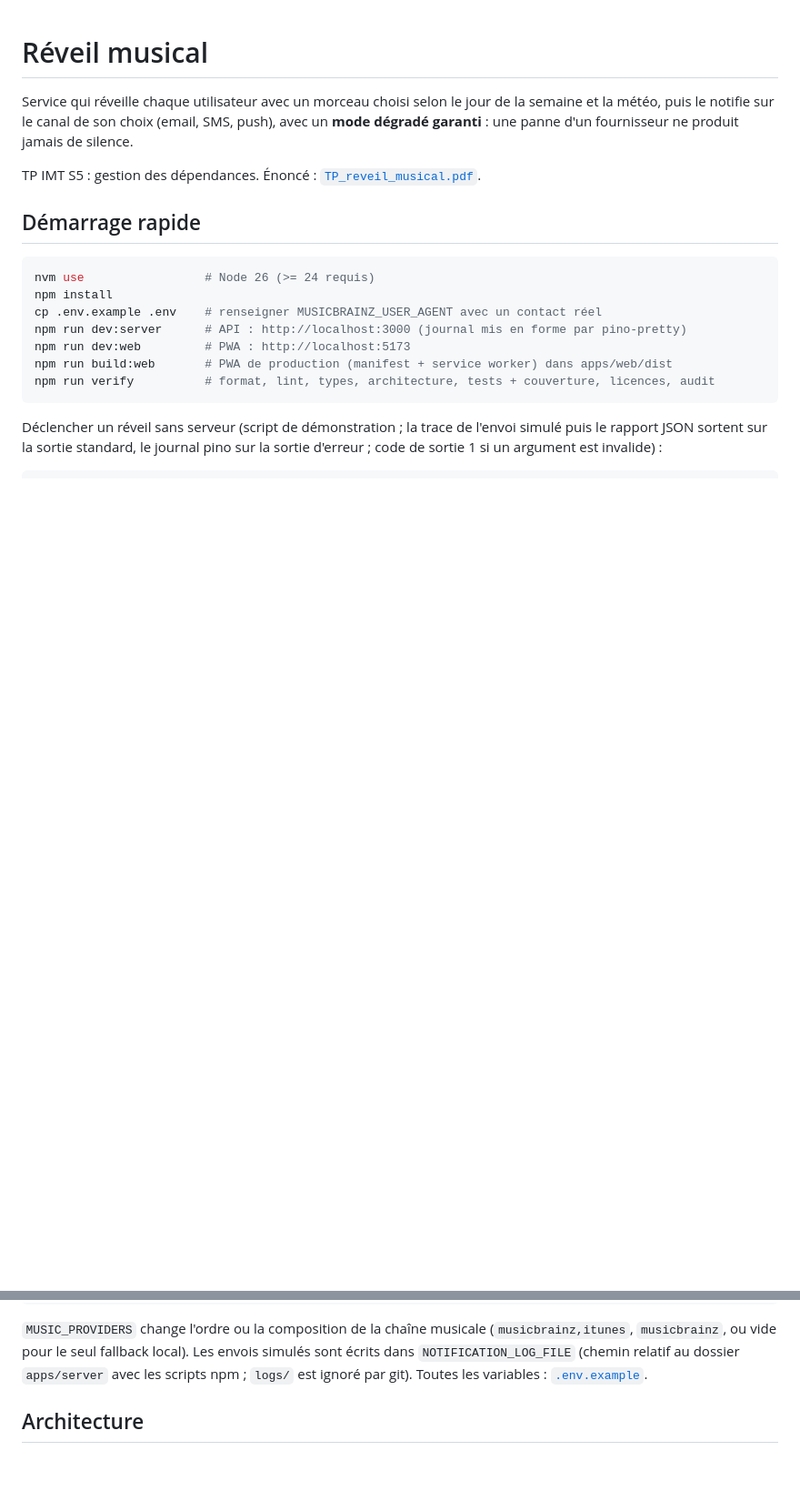
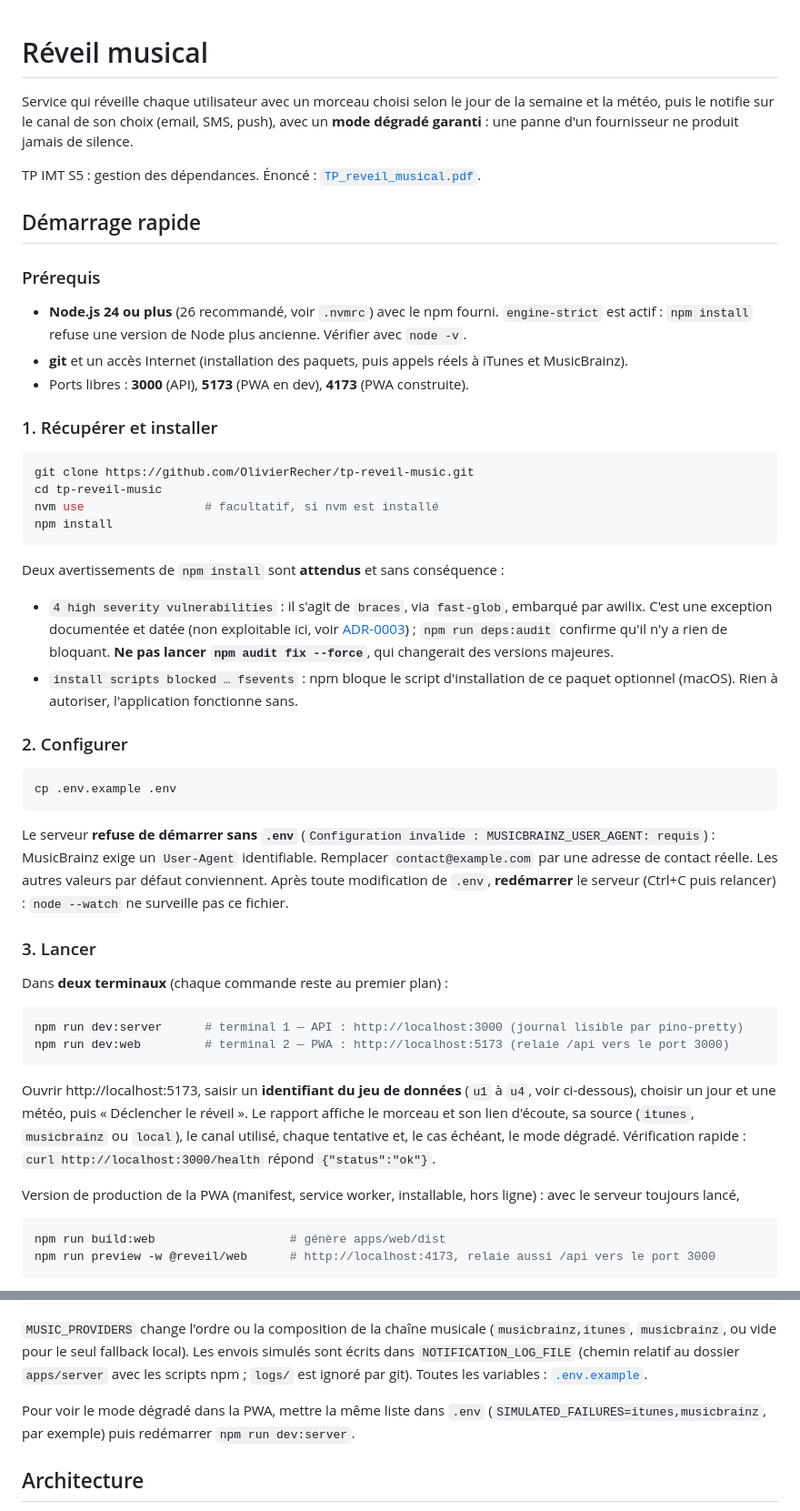
Before and after one commit to OlivierRecher/tp-reveil-music, a Markdown page: README.md, 2 parts joined by grey strips. Shown at 91% size. Rendered like a GitHub page; blank space fills up the shorter version.

Commit message:
docs(readme): guide de démarrage et de test pour un nouvel arrivant
Prérequis, clonage, avertissements attendus de npm install, .env obligatoire,
lancement en deux terminaux, PWA construite, et tableau des utilisateurs du jeu
de données (morceau par météo, canal, cas démontré, identifiant inconnu).

Co-Authored-By: Claude Opus 5.5 <noreply@anthropic.com>

````diff
--- a/README.md
+++ b/README.md
@@ -8,16 +8,62 @@ TP IMT S5 : gestion des dépendances. Énoncé : [`TP_reveil_musical.pdf`](TP_re
 
 ## Démarrage rapide
 
+### Prérequis
+
+- **Node.js 24 ou plus** (26 recommandé, voir `.nvmrc`) avec le npm fourni. `engine-strict` est actif :
+  `npm install` refuse une version de Node plus ancienne. Vérifier avec `node -v`.
+- **git** et un accès Internet (installation des paquets, puis appels réels à iTunes et MusicBrainz).
+- Ports libres : **3000** (API), **5173** (PWA en dev), **4173** (PWA construite).
+
+### 1. Récupérer et installer
+
 ```bash
-nvm use                 # Node 26 (>= 24 requis)
+git clone https://github.com/OlivierRecher/tp-reveil-music.git
+cd tp-reveil-music
+nvm use                 # facultatif, si nvm est installé
 npm install
-cp .env.example .env    # renseigner MUSICBRAINZ_USER_AGENT avec un contact réel
-npm run dev:server      # API : http://localhost:3000 (journal mis en forme par pino-pretty)
-npm run dev:web         # PWA : http://localhost:5173
-npm run build:web       # PWA de production (manifest + service worker) dans apps/web/dist
-npm run verify          # format, lint, types, architecture, tests + couverture, licences, audit
 ```
 
-Déclencher un réveil sans serveur (script de démonstration ; la trace de l'envoi simulé puis le
-rapport JSON sortent sur la sortie standard, le journal pino sur la sortie d'erreur ; code de sortie 1
-si un argument est invalide) :
+Deux avertissements de `npm install` sont **attendus** et sans conséquence :
+
+- `4 high severity vulnerabilities` : il s'agit de `braces`, via `fast-glob`, embarqué par awilix. C'est
+  une exception documentée et datée (non exploitable ici, voir [ADR-0003](docs/adr/0003-conteneur-di-awilix.md)) ;
+  `npm run deps:audit` confirme qu'il n'y a rien de bloquant. **Ne pas lancer `npm audit fix --force`**,
+  qui changerait des versions majeures.
+- `install scripts blocked … fsevents` : npm bloque le script d'installation de ce paquet optionnel
+  (macOS). Rien à autoriser, l'application fonctionne sans.
+
+### 2. Configurer
+
+```bash
+cp .env.example .env
+```
+
+Le serveur **refuse de démarrer sans `.env`** (`Configuration invalide : MUSICBRAINZ_USER_AGENT: requis`) :
+MusicBrainz exige un `User-Agent` identifiable. Remplacer `contact@example.com` par une adresse de
+contact réelle. Les autres valeurs par défaut conviennent. Après toute modification de `.env`,
+**redémarrer** le serveur (Ctrl+C puis relancer) : `node --watch` ne surveille pas ce fichier.
+
+### 3. Lancer
+
+Dans **deux terminaux** (chaque commande reste au premier plan) :
+
+```bash
+npm run dev:server      # terminal 1 — API : http://localhost:3000 (journal lisible par pino-pretty)
+npm run dev:web         # terminal 2 — PWA : http://localhost:5173 (relaie /api vers le port 3000)
+```
+
+Ouvrir http://localhost:5173, saisir un **identifiant du jeu de données** (`u1` à `u4`, voir
+ci-dessous), choisir un jour et une météo, puis « Déclencher le réveil ». Le rapport affiche le morceau et son
+lien d'écoute, sa source (`itunes`, `musicbrainz` ou `local`), le canal utilisé, chaque tentative et,
+le cas échéant, le mode dégradé. Vérification rapide : `curl http://localhost:3000/health` répond
+`{"status":"ok"}`.
+
+Version de production de la PWA (manifest, service worker, installable, hors ligne) : avec le serveur
+toujours lancé,
+
+```bash
+npm run build:web                   # génère apps/web/dist
+npm run preview -w @reveil/web      # http://localhost:4173, relaie aussi /api vers le port 3000
+```
+
@@ -59,6 +140,9 @@ SIMULATED_FAILURES=itunes,musicbrainz,email,sms,push \
 `musicbrainz`, ou vide pour le seul fallback local). Les envois simulés sont écrits dans
 `NOTIFICATION_LOG_FILE` (chemin relatif au dossier `apps/server` avec les scripts npm ; `logs/` est
 ignoré par git). Toutes les variables : [`.env.example`](.env.example).
+
+Pour voir le mode dégradé dans la PWA, mettre la même liste dans `.env`
+(`SIMULATED_FAILURES=itunes,musicbrainz`, par exemple) puis redémarrer `npm run dev:server`.
 
 ## Architecture
 
````
Also changed, not shown: other parts of README.md (+39 -4 lines).
